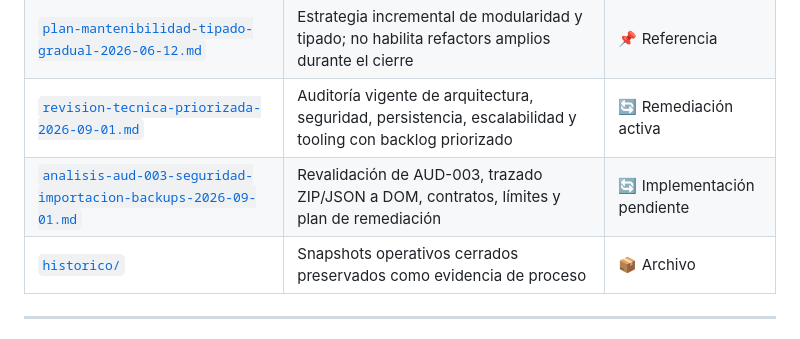
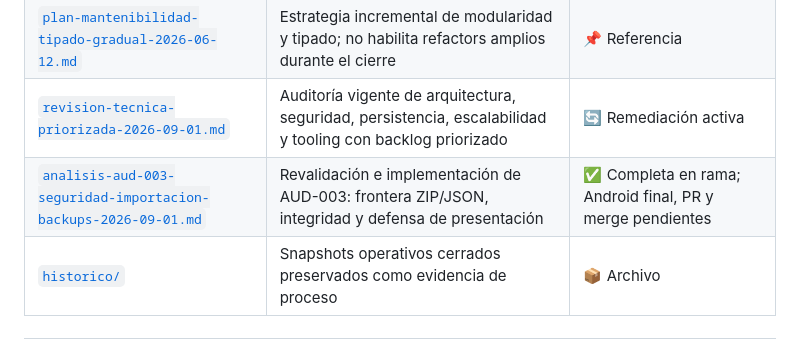
Before and after one commit to jdfesa/lumapse, a Markdown page: docs/gestion/README.md, the part around the change. GitHub-like rendering.

```diff
--- a/docs/gestion/README.md
+++ b/docs/gestion/README.md
@@ -21,7 +21,7 @@ de Gómez (2014).
 | [`firma-apk-android.md`](./firma-apk-android.md) | Política de firma, secretos y resguardo del artefacto Android | ✅ Completado |
 | [`plan-mantenibilidad-tipado-gradual-2026-06-12.md`](./plan-mantenibilidad-tipado-gradual-2026-06-12.md) | Estrategia incremental de modularidad y tipado; no habilita refactors amplios durante el cierre | 📌 Referencia |
 | [`revision-tecnica-priorizada-2026-09-01.md`](./revision-tecnica-priorizada-2026-09-01.md) | Auditoría vigente de arquitectura, seguridad, persistencia, escalabilidad y tooling con backlog priorizado | 🔄 Remediación activa |
-| [`analisis-aud-003-seguridad-importacion-backups-2026-09-01.md`](./analisis-aud-003-seguridad-importacion-backups-2026-09-01.md) | Revalidación de AUD-003, trazado ZIP/JSON a DOM, contratos, límites y plan de remediación | 🔄 Implementación pendiente |
+| [`analisis-aud-003-seguridad-importacion-backups-2026-09-01.md`](./analisis-aud-003-seguridad-importacion-backups-2026-09-01.md) | Revalidación e implementación de AUD-003: frontera ZIP/JSON, integridad y defensa de presentación | ✅ Completa en rama; Android final, PR y merge pendientes |
 | [`historico/`](./historico/) | Snapshots operativos cerrados preservados como evidencia de proceso | 📦 Archivo |
 
 ---
```
Also changed, not shown: docs/gestion/analisis-aud-003-seguridad-importacion-backups-2026-09-01.md (+43 -63 lines), docs/gestion/revision-tecnica-priorizada-2026-09-01.md (+40 -23 lines).
